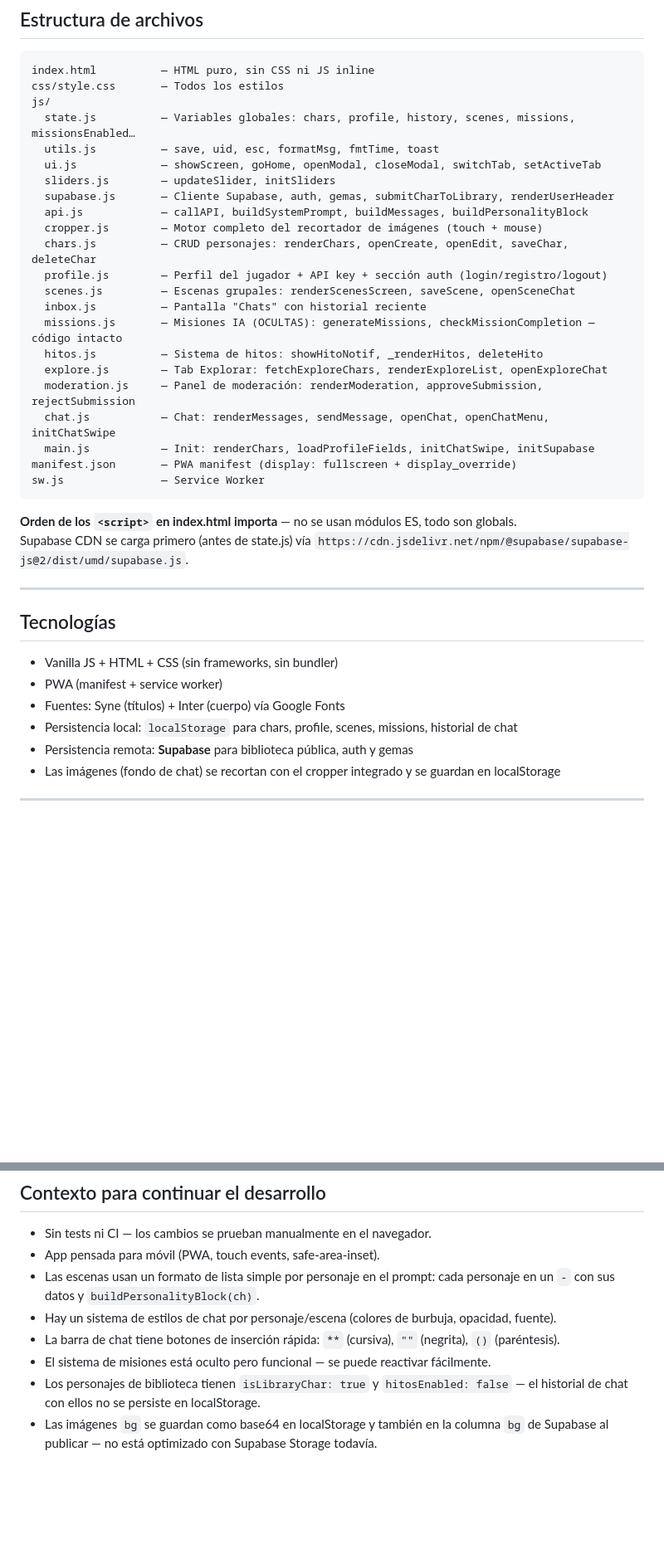
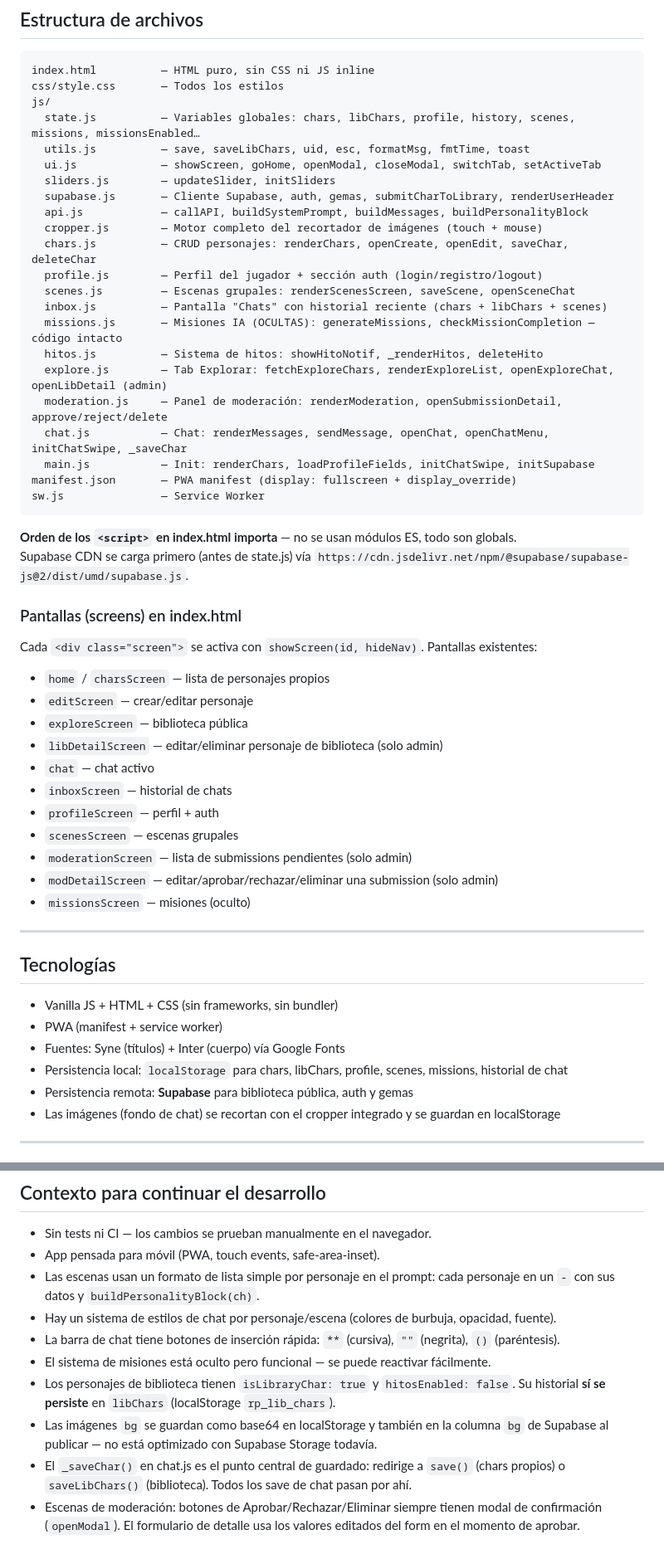
Before and after one commit to cegarra02/rolapp, a Markdown page: CLAUDE.md, 2 parts joined by grey strips. Shown at 83% size. Drawn GitHub-style; blank space fills up the shorter version.

```diff
--- a/CLAUDE.md
+++ b/CLAUDE.md
@@ -14,22 +14,22 @@ PWA de roleplay con IA (single-page, sin bundler, vanilla JS). Permite chatear c
 index.html          — HTML puro, sin CSS ni JS inline
 css/style.css       — Todos los estilos
 js/
-  state.js          — Variables globales: chars, profile, history, scenes, missions, missionsEnabled…
-  utils.js          — save, uid, esc, formatMsg, fmtTime, toast
+  state.js          — Variables globales: chars, libChars, profile, history, scenes, missions, missionsEnabled…
+  utils.js          — save, saveLibChars, uid, esc, formatMsg, fmtTime, toast
   ui.js             — showScreen, goHome, openModal, closeModal, switchTab, setActiveTab
   sliders.js        — updateSlider, initSliders
   supabase.js       — Cliente Supabase, auth, gemas, submitCharToLibrary, renderUserHeader
   api.js            — callAPI, buildSystemPrompt, buildMessages, buildPersonalityBlock
   cropper.js        — Motor completo del recortador de imágenes (touch + mouse)
   chars.js          — CRUD personajes: renderChars, openCreate, openEdit, saveChar, deleteChar
-  profile.js        — Perfil del jugador + API key + sección auth (login/registro/logout)
+  profile.js        — Perfil del jugador + sección auth (login/registro/logout)
   scenes.js         — Escenas grupales: renderScenesScreen, saveScene, openSceneChat
-  inbox.js          — Pantalla "Chats" con historial reciente
+  inbox.js          — Pantalla "Chats" con historial reciente (chars + libChars + scenes)
   missions.js       — Misiones IA (OCULTAS): generateMissions, checkMissionCompletion — código intacto
   hitos.js          — Sistema de hitos: showHitoNotif, _renderHitos, deleteHito
-  explore.js        — Tab Explorar: fetchExploreChars, renderExploreList, openExploreChat
-  moderation.js     — Panel de moderación: renderModeration, approveSubmission, rejectSubmission
-  chat.js           — Chat: renderMessages, sendMessage, openChat, openChatMenu, initChatSwipe
+  explore.js        — Tab Explorar: fetchExploreChars, renderExploreList, openExploreChat, openLibDetail (admin)
+  moderation.js     — Panel de moderación: renderModeration, openSubmissionDetail, approve/reject/delete
+  chat.js           — Chat: renderMessages, sendMessage, openChat, openChatMenu, initChatSwipe, _saveChar
   main.js           — Init: renderChars, loadProfileFields, initChatSwipe, initSupabase
 manifest.json       — PWA manifest (display: fullscreen + display_override)
 sw.js               — Service Worker
@@ -38,6 +38,20 @@ sw.js               — Service Worker
 **Orden de los `<script>` en index.html importa** — no se usan módulos ES, todo son globals.
 Supabase CDN se carga primero (antes de state.js) vía `https://cdn.jsdelivr.net/npm/@supabase/supabase-js@2/dist/umd/supabase.js`.
 
+### Pantallas (screens) en index.html
+Cada `<div class="screen">` se activa con `showScreen(id, hideNav)`. Pantallas existentes:
+- `home` / `charsScreen` — lista de personajes propios
+- `editScreen` — crear/editar personaje
+- `exploreScreen` — biblioteca pública
+- `libDetailScreen` — editar/eliminar personaje de biblioteca (solo admin)
+- `chat` — chat activo
+- `inboxScreen` — historial de chats
+- `profileScreen` — perfil + auth
+- `scenesScreen` — escenas grupales
+- `moderationScreen` — lista de submissions pendientes (solo admin)
+- `modDetailScreen` — editar/aprobar/rechazar/eliminar una submission (solo admin)
+- `missionsScreen` — misiones (oculto)
+
 ---
 
 ## Tecnologías
@@ -45,7 +59,7 @@ Supabase CDN se carga primero (antes de state.js) vía `https://cdn.jsdelivr.net
 - Vanilla JS + HTML + CSS (sin frameworks, sin bundler)
 - PWA (manifest + service worker)
 - Fuentes: Syne (títulos) + Inter (cuerpo) vía Google Fonts
-- Persistencia local: `localStorage` para chars, profile, scenes, missions, historial de chat
+- Persistencia local: `localStorage` para chars, libChars, profile, scenes, missions, historial de chat
 - Persistencia remota: **Supabase** para biblioteca pública, auth y gemas
 - Las imágenes (fondo de chat) se recortan con el cropper integrado y se guardan en localStorage
 
@@ -220,5 +254,7 @@ self.addEventListener('fetch', e => { e.respondWith(fetch(e.request)); });
 - Hay un sistema de estilos de chat por personaje/escena (colores de burbuja, opacidad, fuente).
 - La barra de chat tiene botones de inserción rápida: `**` (cursiva), `""` (negrita), `()` (paréntesis).
 - El sistema de misiones está oculto pero funcional — se puede reactivar fácilmente.
-- Los personajes de biblioteca tienen `isLibraryChar: true` y `hitosEnabled: false` — el historial de chat con ellos no se persiste en localStorage.
+- Los personajes de biblioteca tienen `isLibraryChar: true` y `hitosEnabled: false`. Su historial **sí se persiste** en `libChars` (localStorage `rp_lib_chars`).
 - Las imágenes `bg` se guardan como base64 en localStorage y también en la columna `bg` de Supabase al publicar — no está optimizado con Supabase Storage todavía.
+- El `_saveChar()` en chat.js es el punto central de guardado: redirige a `save()` (chars propios) o `saveLibChars()` (biblioteca). Todos los save de chat pasan por ahí.
+- Escenas de moderación: botones de Aprobar/Rechazar/Eliminar siempre tienen modal de confirmación (`openModal`). El formulario de detalle usa los valores editados del form en el momento de aprobar.
```
Also changed, not shown: other parts of CLAUDE.md (+45 -25 lines).
